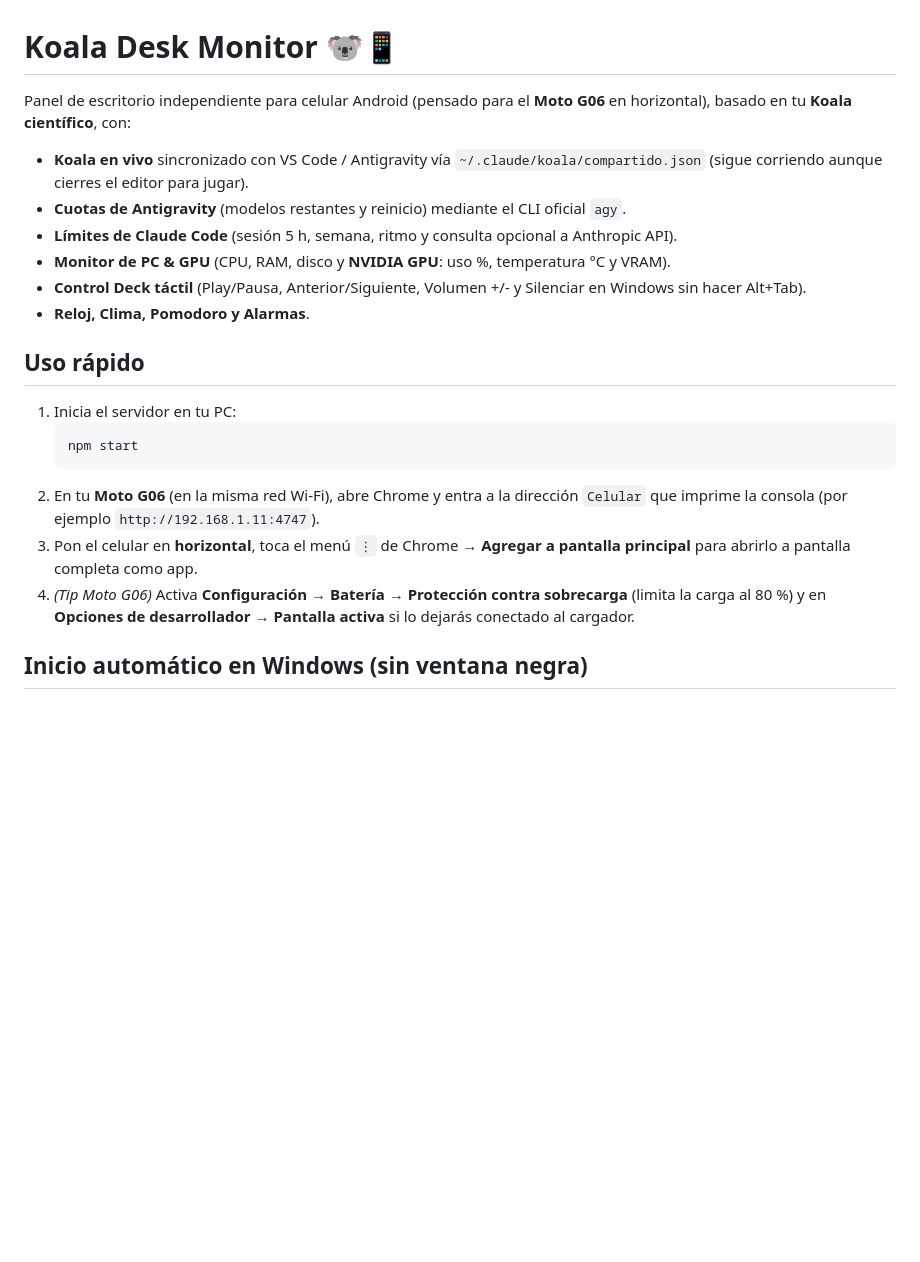
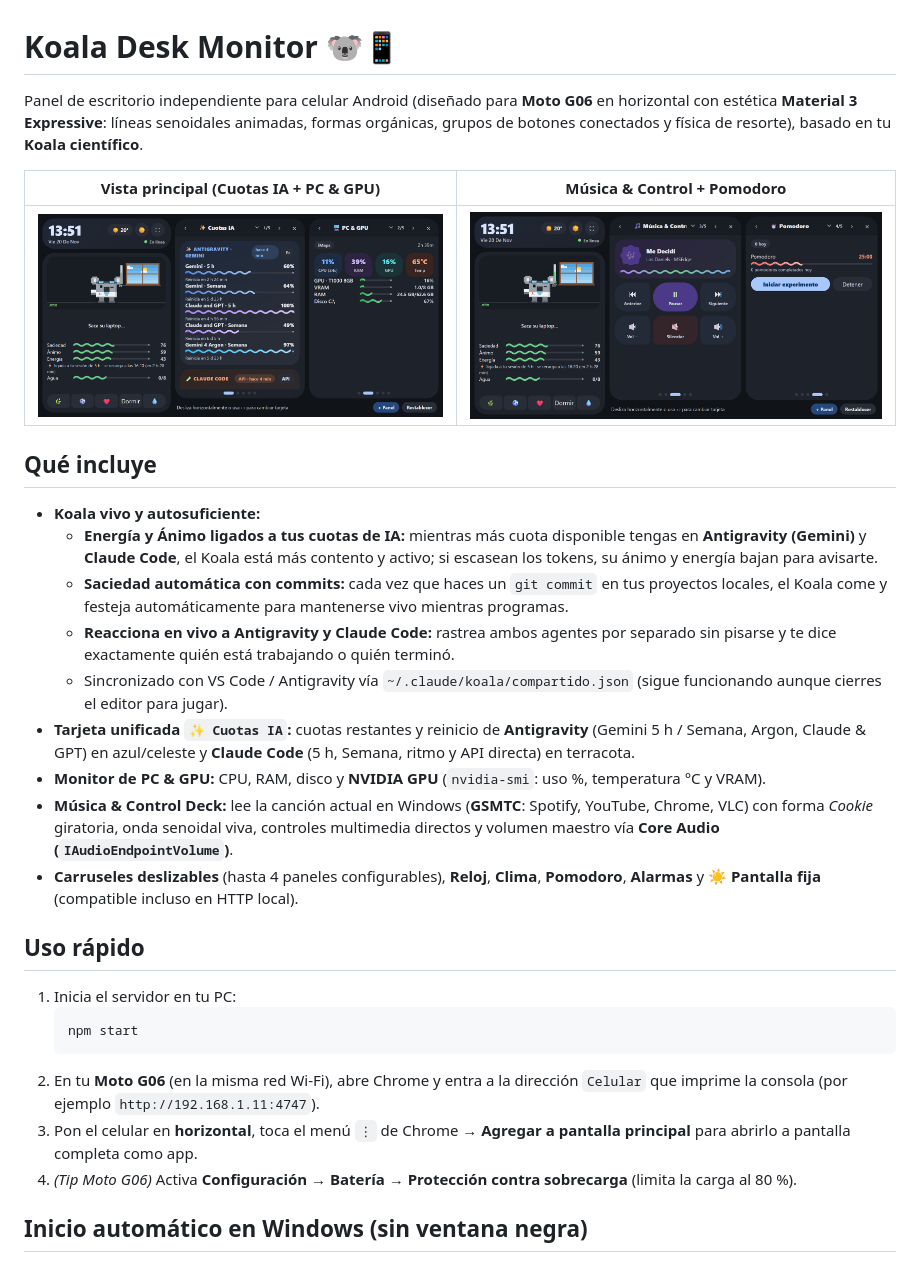
Before and after one commit to JJAS-029/monitor_cel, a Markdown page: README.md, the part around one of its changes. GitHub-like rendering; pictures changed too: docs/capturas/panel-ia-pc.png (added), docs/capturas/panel-musica-pomodoro.png (added); blank space fills up the shorter version.

Commit message:
Link Koala energy/mood to AI quotas, auto-feed on git commits, add updated screenshots and podcast links

````diff
--- a/README.md
+++ b/README.md
@@ -1,13 +1,22 @@
 # Koala Desk Monitor 🐨📱
 
-Panel de escritorio independiente para celular Android (pensado para el **Moto G06** en horizontal), basado en tu **Koala científico**, con:
+Panel de escritorio independiente para celular Android (diseñado para **Moto G06** en horizontal con estética **Material 3 Expressive**: líneas senoidales animadas, formas orgánicas, grupos de botones conectados y física de resorte), basado en tu **Koala científico**.
 
-- **Koala en vivo** sincronizado con VS Code / Antigravity vía `~/.claude/koala/compartido.json` (sigue corriendo aunque cierres el editor para jugar).
-- **Cuotas de Antigravity** (modelos restantes y reinicio) mediante el CLI oficial `agy`.
-- **Límites de Claude Code** (sesión 5 h, semana, ritmo y consulta opcional a Anthropic API).
-- **Monitor de PC & GPU** (CPU, RAM, disco y **NVIDIA GPU**: uso %, temperatura °C y VRAM).
-- **Control Deck táctil** (Play/Pausa, Anterior/Siguiente, Volumen +/- y Silenciar en Windows sin hacer Alt+Tab).
-- **Reloj, Clima, Pomodoro y Alarmas**.
+| Vista principal (Cuotas IA + PC & GPU) | Música & Control + Pomodoro |
+|---|---|
+| ![Vista principal](docs/capturas/panel-ia-pc.png) | ![Música y Pomodoro](docs/capturas/panel-musica-pomodoro.png) |
+
+## Qué incluye
+
+- **Koala vivo y autosuficiente:**
+  - **Energía y Ánimo ligados a tus cuotas de IA:** mientras más cuota disponible tengas en **Antigravity (Gemini)** y **Claude Code**, el Koala está más contento y activo; si escasean los tokens, su ánimo y energía bajan para avisarte.
+  - **Saciedad automática con commits:** cada vez que haces un `git commit` en tus proyectos locales, el Koala come y festeja automáticamente para mantenerse vivo mientras programas.
+  - **Reacciona en vivo a Antigravity y Claude Code:** rastrea ambos agentes por separado sin pisarse y te dice exactamente quién está trabajando o quién terminó.
+  - Sincronizado con VS Code / Antigravity vía `~/.claude/koala/compartido.json` (sigue funcionando aunque cierres el editor para jugar).
+- **Tarjeta unificada `✨ Cuotas IA`:** cuotas restantes y reinicio de **Antigravity** (Gemini 5 h / Semana, Argon, Claude & GPT) en azul/celeste y **Claude Code** (5 h, Semana, ritmo y API directa) en terracota.
+- **Monitor de PC & GPU:** CPU, RAM, disco y **NVIDIA GPU** (`nvidia-smi`: uso %, temperatura °C y VRAM).
+- **Música & Control Deck:** lee la canción actual en Windows (**GSMTC**: Spotify, YouTube, Chrome, VLC) con forma *Cookie* giratoria, onda senoidal viva, controles multimedia directos y volumen maestro vía **Core Audio (`IAudioEndpointVolume`)**.
+- **Carruseles deslizables** (hasta 4 paneles configurables), **Reloj**, **Clima**, **Pomodoro**, **Alarmas** y **☀️ Pantalla fija** (compatible incluso en HTTP local).
 
 ## Uso rápido
 
@@ -17,7 +26,7 @@ Panel de escritorio independiente para celular Android (pensado para el **Moto G
    ```
 2. En tu **Moto G06** (en la misma red Wi-Fi), abre Chrome y entra a la dirección `Celular` que imprime la consola (por ejemplo `http://192.168.1.11:4747`).
 3. Pon el celular en **horizontal**, toca el menú `⋮` de Chrome → **Agregar a pantalla principal** para abrirlo a pantalla completa como app.
-4. *(Tip Moto G06)* Activa **Configuración → Batería → Protección contra sobrecarga** (limita la carga al 80 %) y en **Opciones de desarrollador → Pantalla activa** si lo dejarás conectado al cargador.
+4. *(Tip Moto G06)* Activa **Configuración → Batería → Protección contra sobrecarga** (limita la carga al 80 %).
 
 ## Inicio automático en Windows (sin ventana negra)
 
````
Also changed, not shown: other parts of README.md (+13 -4 lines), 2 other files.
